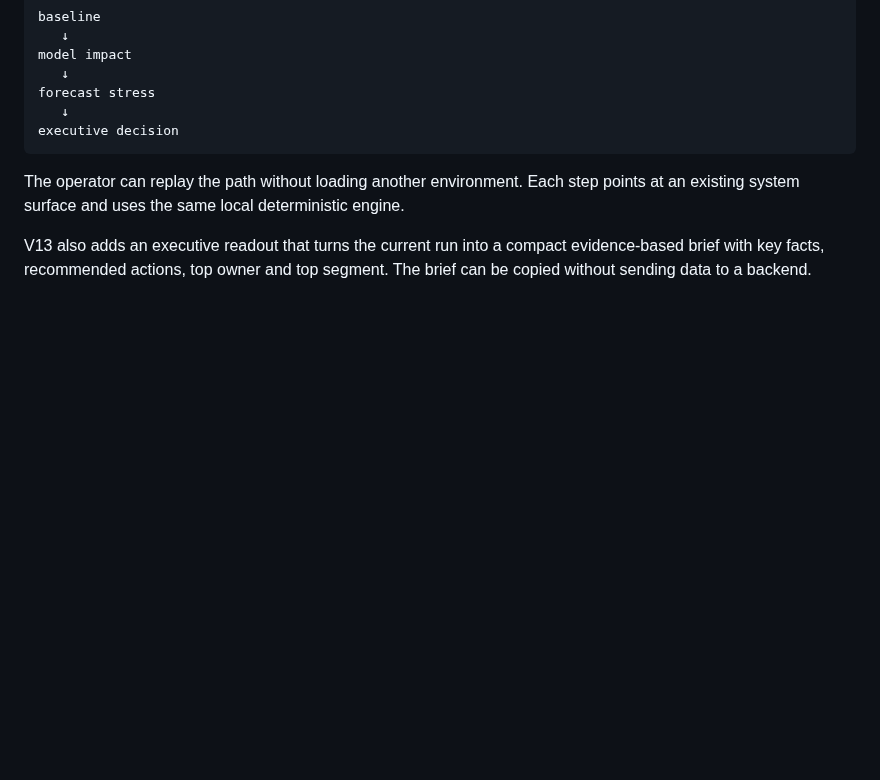
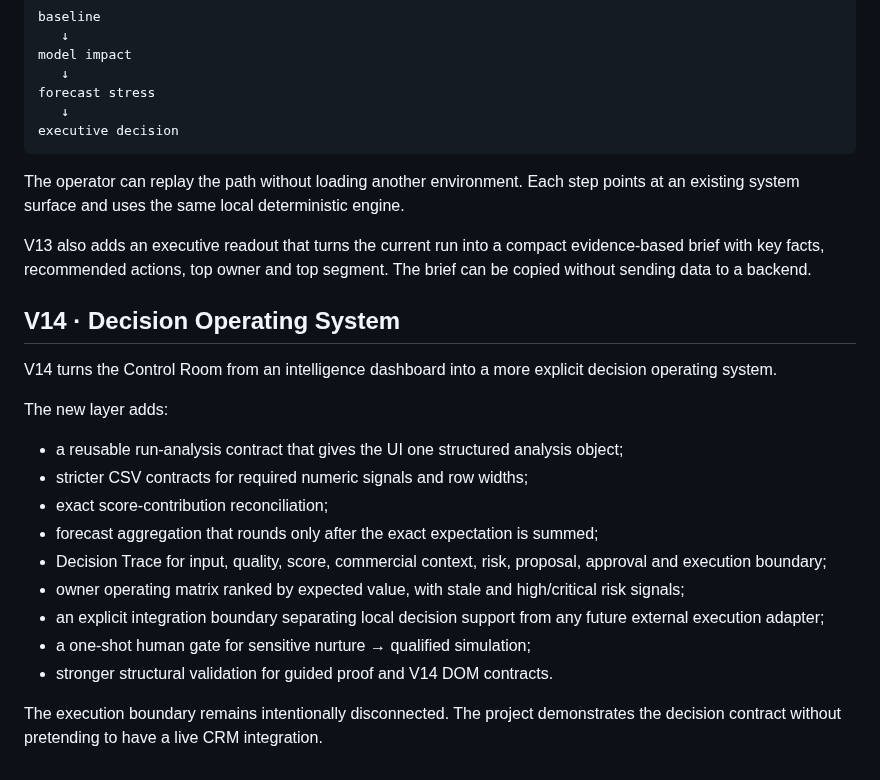
Before and after one commit to GracianB/revops-studio, a Markdown page: README.md, the part around the change. GitHub-like rendering; blank space fills up the shorter version.

Commit message:
docs: document V14 decision operating system

```diff
--- a/README.md
+++ b/README.md
@@ -188,3 +188,22 @@ executive decision
 The operator can replay the path without loading another environment. Each step points at an existing system surface and uses the same local deterministic engine.
 
 V13 also adds an executive readout that turns the current run into a compact evidence-based brief with key facts, recommended actions, top owner and top segment. The brief can be copied without sending data to a backend.
+
+
+## V14 · Decision Operating System
+
+V14 turns the Control Room from an intelligence dashboard into a more explicit decision operating system.
+
+The new layer adds:
+
+- a reusable run-analysis contract that gives the UI one structured analysis object;
+- stricter CSV contracts for required numeric signals and row widths;
+- exact score-contribution reconciliation;
+- forecast aggregation that rounds only after the exact expectation is summed;
+- Decision Trace for input, quality, score, commercial context, risk, proposal, approval and execution boundary;
+- owner operating matrix ranked by expected value, with stale and high/critical risk signals;
+- an explicit integration boundary separating local decision support from any future external execution adapter;
+- a one-shot human gate for sensitive nurture → qualified simulation;
+- stronger structural validation for guided proof and V14 DOM contracts.
+
+The execution boundary remains intentionally disconnected. The project demonstrates the decision contract without pretending to have a live CRM integration.
```
